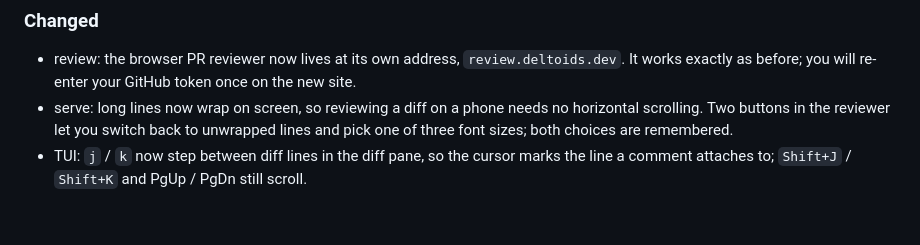
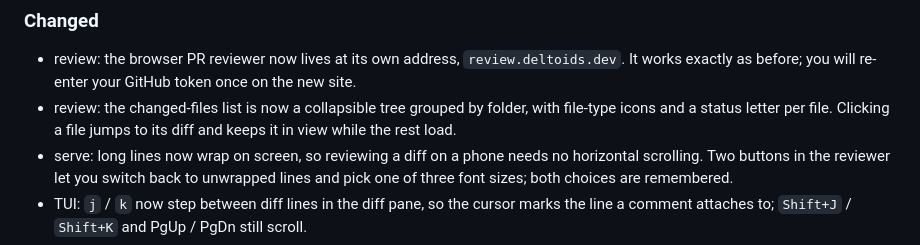
Before and after one commit to juanibiapina/deltoids, a Markdown page: CHANGELOG.md, the part around the change. Rendered like a GitHub page; blank space fills up the shorter version.

Commit message:
docs: changelog entry for the reviewer file tree

```diff
--- a/CHANGELOG.md
+++ b/CHANGELOG.md
@@ -16,6 +16,7 @@ and this project adheres to [Semantic Versioning](https://semver.org/spec/v2.0.0
 ### Changed
 
 - review: the browser PR reviewer now lives at its own address, `review.deltoids.dev`. It works exactly as before; you will re-enter your GitHub token once on the new site.
+- review: the changed-files list is now a collapsible tree grouped by folder, with file-type icons and a status letter per file. Clicking a file jumps to its diff and keeps it in view while the rest load.
 - serve: long lines now wrap on screen, so reviewing a diff on a phone needs no horizontal scrolling. Two buttons in the reviewer let you switch back to unwrapped lines and pick one of three font sizes; both choices are remembered.
 - TUI: `j` / `k` now step between diff lines in the diff pane, so the cursor marks the line a comment attaches to; `Shift+J` / `Shift+K` and PgUp / PgDn still scroll.
 - agent tools: Remove the line-anchored read and edit commands and the corresponding pi edit mode.
```
